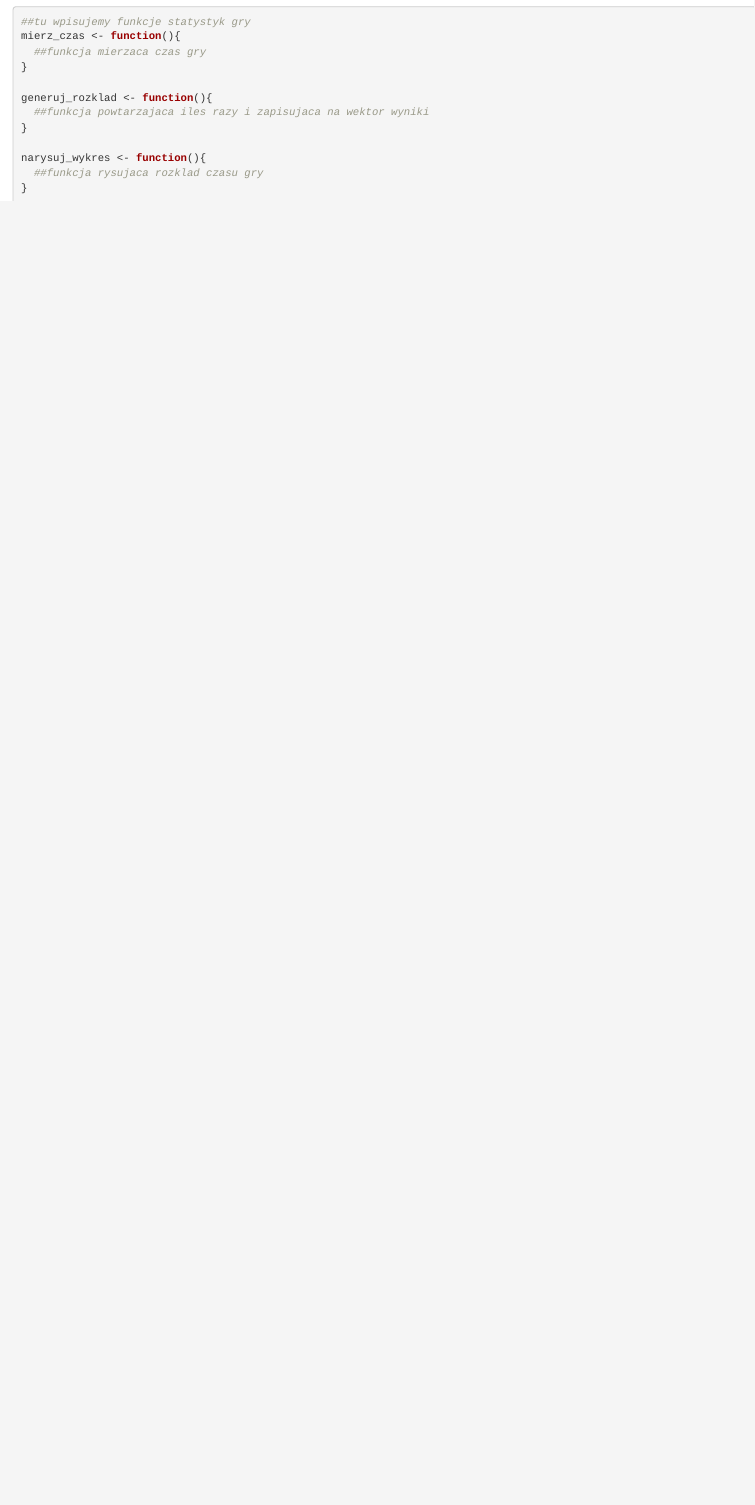
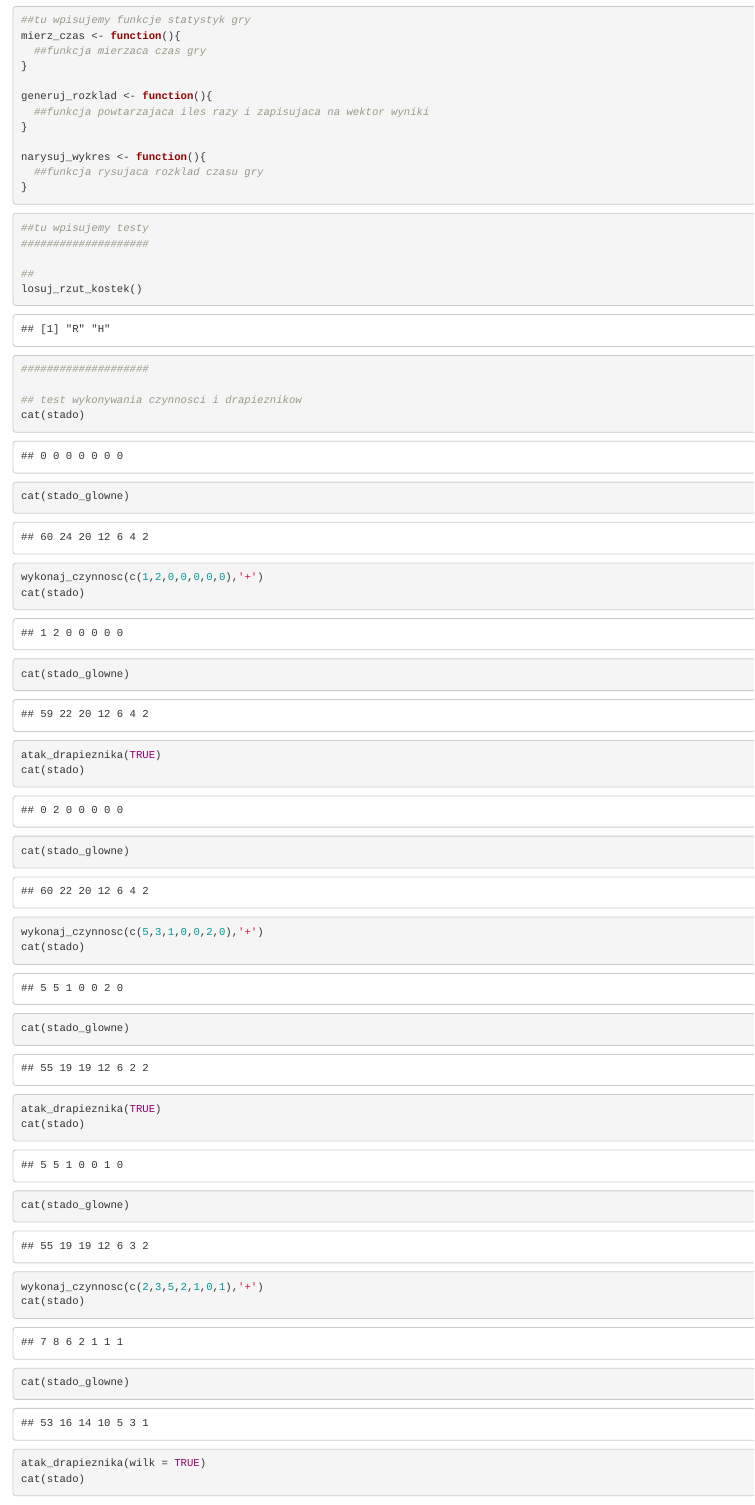
Before and after one commit to hansiu/SuperFarmer3000, an R Markdown document (SuperFarmer3000.Rmd): the page in a window 1100 px wide, from 2020 px down before the commit and from 1940 px down after it, so that both start at the same text. Rendered offline with R 4.5, knitr and Pandoc, with nearby package versions; code that draws random numbers runs with fixed seeds of ours.

Commit message:
Poprawki i wstepne testy

````diff
--- a/SuperFarmer3000.Rmd
+++ b/SuperFarmer3000.Rmd
@@ -129,3 +128,41 @@ narysuj_wykres <- function(){
 }
 
 ```
+
+```{r}
+##tu wpisujemy testy
+####################
+
+##
+losuj_rzut_kostek()
+####################
+
+## test wykonywania czynnosci i drapieznikow
+cat(stado)
+cat(stado_glowne)
+wykonaj_czynnosc(c(1,2,0,0,0,0,0),'+')
+cat(stado)
+cat(stado_glowne)
+atak_drapieznika(TRUE)
+cat(stado)
+cat(stado_glowne)
+wykonaj_czynnosc(c(5,3,1,0,0,2,0),'+')
+cat(stado)
+cat(stado_glowne)
+atak_drapieznika(TRUE)
+cat(stado)
+cat(stado_glowne)
+wykonaj_czynnosc(c(2,3,5,2,1,0,1),'+')
+cat(stado)
+cat(stado_glowne)
+atak_drapieznika(wilk = TRUE)
+cat(stado)
+cat(stado_glowne)
+##to nizej nie dziala, ale mozna sie umowic na to ze nigdy tak nie wywolujemy, tylko jak sa oba to robimy dwa razy atak_drapieznika
+atak_drapieznika(TRUE,TRUE)
+cat(stado)
+cat(stado_glowne)
+##################
+
+
+```
````
Also changed, not shown: SuperFarmer3000.html, SuperFarmer3000.Rmd (9 more changed lines).
